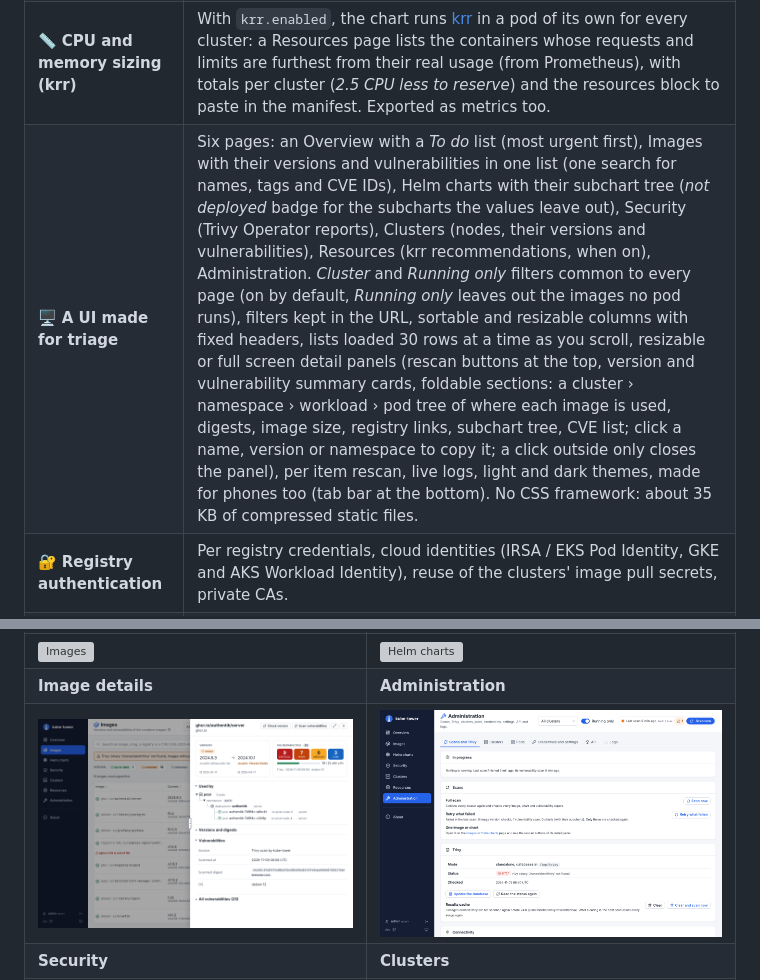
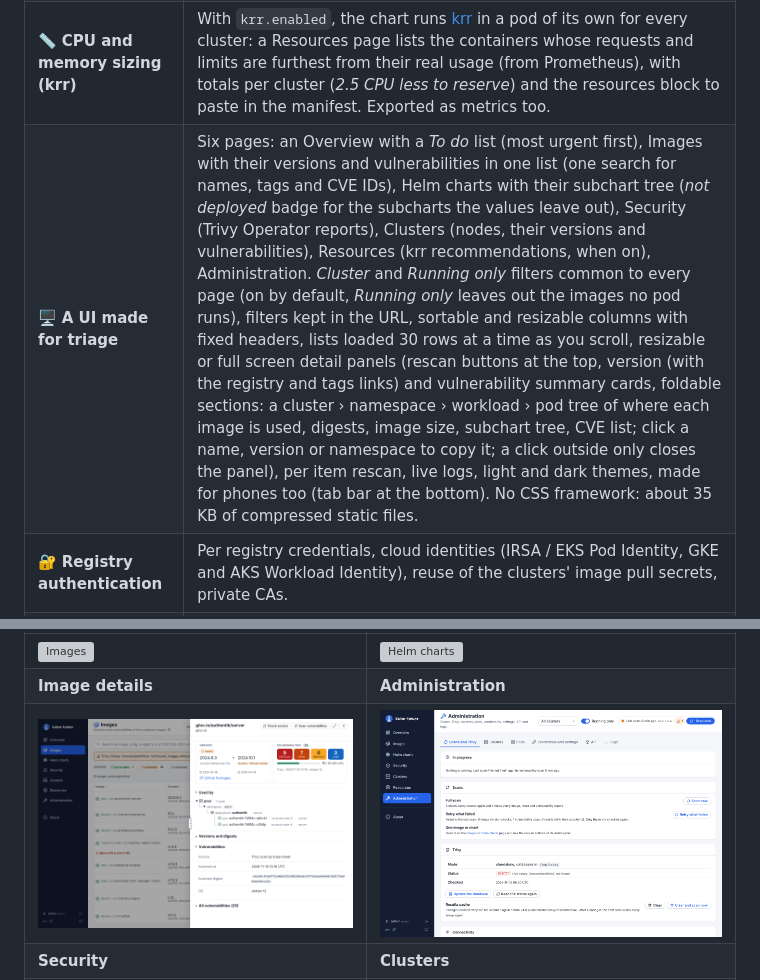
Before and after one commit to Arcanexus/kube-tower, a Markdown page: README.md, 2 parts joined by grey strips. Drawn GitHub-style; pictures changed too: docs/images/image-detail.png; grey boxes are pictures that could not be loaded.

```diff
--- a/README.md
+++ b/README.md
@@ -46,7 +46,7 @@ never updates anything, you stay in control of your GitOps workflow.
 | 🛡️ **Vulnerabilities (CVE)** | Read from Trivy Operator reports when the cluster has them, else scanned with Trivy (copied into the pod by the chart, standalone or client/server). Find the images affected by a CVE in one search. |
 | 🔒 **Security (Trivy Operator)** | A Security page shows the other reports of Trivy Operator for every cluster: misconfigurations, secrets left in images, risky RBAC roles, nodes and control plane checks, and compliance (CIS, NSA, Pod Security Standards), with how to fix each finding. |
 | 📏 **CPU and memory sizing (krr)** | With `krr.enabled`, the chart runs [krr](https://github.com/robusta-dev/krr) in a pod of its own for every cluster: a Resources page lists the containers whose requests and limits are furthest from their real usage (from Prometheus), with totals per cluster (*2.5 CPU less to reserve*) and the resources block to paste in the manifest. Exported as metrics too. |
-| 🖥️ **A UI made for triage** | Six pages: an Overview with a *To do* list (most urgent first), Images with their versions and vulnerabilities in one list (one search for names, tags and CVE IDs), Helm charts with their subchart tree (*not deployed* badge for the subcharts the values leave out), Security (Trivy Operator reports), Clusters (nodes, their versions and vulnerabilities), Resources (krr recommendations, when on), Administration. *Cluster* and *Running only* filters common to every page (on by default, *Running only* leaves out the images no pod runs), filters kept in the URL, sortable and resizable columns with fixed headers, lists loaded 30 rows at a time as you scroll, resizable or full screen detail panels (rescan buttons at the top, version and vulnerability summary cards, foldable sections: a cluster › namespace › workload › pod tree of where each image is used, digests, image size, registry links, subchart tree, CVE list; click a name, version or namespace to copy it; a click outside only closes the panel), per item rescan, live logs, light and dark themes, made for phones too (tab bar at the bottom). No CSS framework: about 35 KB of compressed static files. |
+| 🖥️ **A UI made for triage** | Six pages: an Overview with a *To do* list (most urgent first), Images with their versions and vulnerabilities in one list (one search for names, tags and CVE IDs), Helm charts with their subchart tree (*not deployed* badge for the subcharts the values leave out), Security (Trivy Operator reports), Clusters (nodes, their versions and vulnerabilities), Resources (krr recommendations, when on), Administration. *Cluster* and *Running only* filters common to every page (on by default, *Running only* leaves out the images no pod runs), filters kept in the URL, sortable and resizable columns with fixed headers, lists loaded 30 rows at a time as you scroll, resizable or full screen detail panels (rescan buttons at the top, version (with the registry and tags links) and vulnerability summary cards, foldable sections: a cluster › namespace › workload › pod tree of where each image is used, digests, image size, subchart tree, CVE list; click a name, version or namespace to copy it; a click outside only closes the panel), per item rescan, live logs, light and dark themes, made for phones too (tab bar at the bottom). No CSS framework: about 35 KB of compressed static files. |
 | 🔐 **Registry authentication** | Per registry credentials, cloud identities (IRSA / EKS Pod Identity, GKE and AKS Workload Identity), reuse of the clusters' image pull secrets, private CAs. |
 | 🧰 **Administration** | State of every role and pod (distributed mode), rescan one item or what failed, update the Trivy database, test the connectivity to clusters and registries, see whether each registry accepts the credentials, follow the logs of every pod. Read-only: nothing is ever changed in the clusters. |
 | 🔑 **Login, SSO and roles** | Login the ArgoCD way: a built-in `admin` account with a generated password, local accounts, single sign-on with OpenID Connect (Authentik, Keycloak, Entra ID…) or with the Dex the chart can deploy (GitHub, LDAP, SAML…), with roles from the groups: a `readonly` role that sees everything, an `admin` role that also runs scans and actions, and your own roles with the permissions and clusters you choose, sessions any UI pod can serve, Basic auth for scripts. |
```
Also changed, not shown: CHANGELOG.md (+5 -0 lines), docs/ui-images.md (+3 -2 lines), 5 other files.
